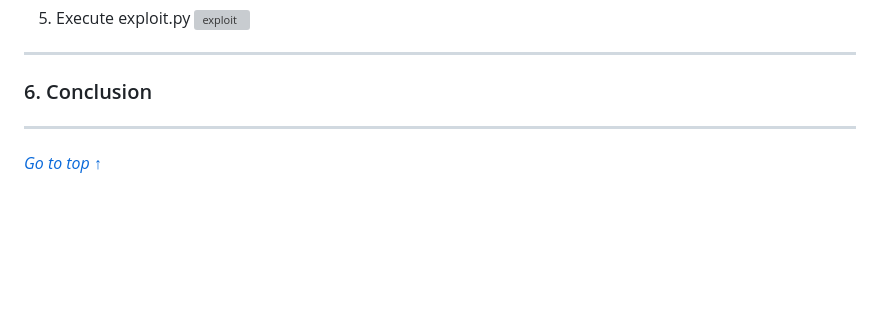
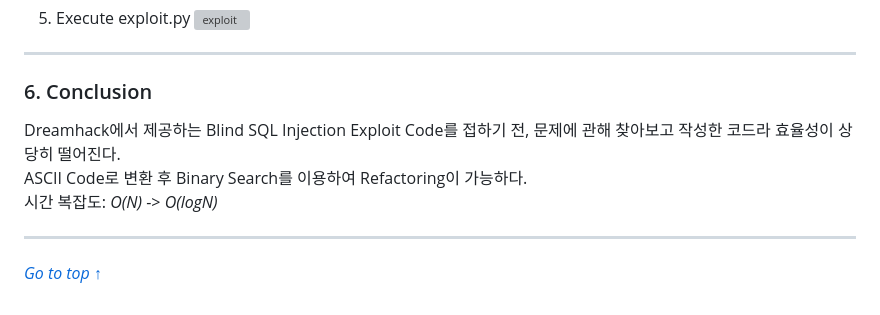
Before and after one commit to ymiwm/Dreamhack, a Markdown page: Wargame/Mango/WriteUp.md, the part around the change. Drawn GitHub-style; blank space fills up the shorter version; grey boxes are pictures that could not be loaded.

```diff
--- a/Wargame/Mango/WriteUp.md
+++ b/Wargame/Mango/WriteUp.md
@@ -186,8 +186,9 @@ for i in range(32):
 ---
 
 ### 6. Conclusion
-
-
+Dreamhack에서 제공하는 Blind SQL Injection Exploit Code를 접하기 전, 문제에 관해 찾아보고 작성한 코드라 효율성이 상당히 떨어진다.
+ASCII Code로 변환 후 Binary Search를 이용하여 Refactoring이 가능하다.
+시간 복잡도: *O(N)* -> *O(logN)*
 
 ---
 
```
